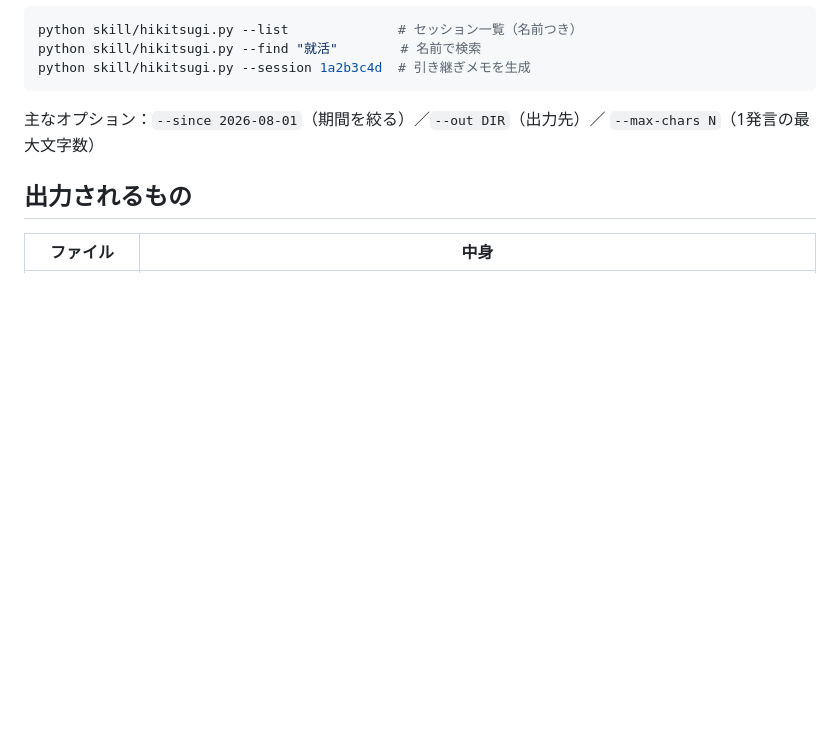
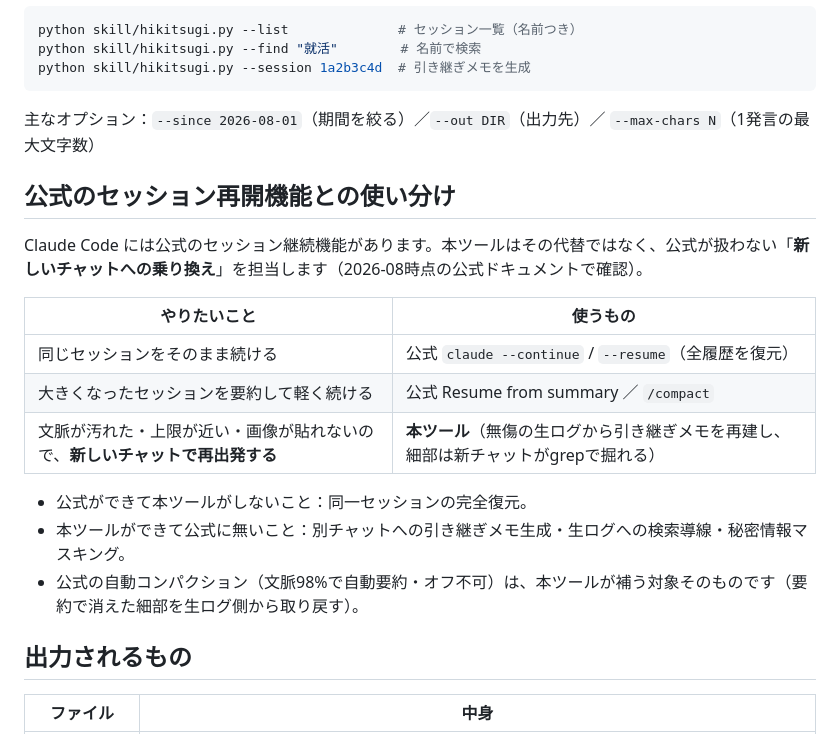
Before and after one commit to hatohato-lab/claude-code-hikitsugi, a Markdown page: README.md, the part around the change. GitHub-like rendering; blank space fills up the shorter version.

Commit message:
README: add positioning vs official session-resume features (complement, not overlap)
Official --resume / Resume-from-summary continue the SAME session; this tool
handles migration to a NEW chat (handoff memo from intact raw logs + grep trail
+ masking). Clarified after checking official docs as of 2026-08.

Co-Authored-By: Claude Fable 5 <noreply@anthropic.com>

```diff
--- a/README.md
+++ b/README.md
@@ -72,6 +72,20 @@ python skill/hikitsugi.py --session 1a2b3c4d  # 引き継ぎメモを生成
 主なオプション：`--since 2026-08-01`（期間を絞る）／`--out DIR`（出力先）／
 `--max-chars N`（1発言の最大文字数）
 
+## 公式のセッション再開機能との使い分け
+
+Claude Code には公式のセッション継続機能があります。本ツールはその代替ではなく、公式が扱わない「**新しいチャットへの乗り換え**」を担当します（2026-08時点の公式ドキュメントで確認）。
+
+| やりたいこと | 使うもの |
+|---|---|
+| 同じセッションをそのまま続ける | 公式 `claude --continue` / `--resume`（全履歴を復元） |
+| 大きくなったセッションを要約して軽く続ける | 公式 Resume from summary ／ `/compact` |
+| 文脈が汚れた・上限が近い・画像が貼れないので、**新しいチャットで再出発する** | **本ツール**（無傷の生ログから引き継ぎメモを再建し、細部は新チャットがgrepで掘れる） |
+
+- 公式ができて本ツールがしないこと：同一セッションの完全復元。
+- 本ツールができて公式に無いこと：別チャットへの引き継ぎメモ生成・生ログへの検索導線・秘密情報マスキング。
+- 公式の自動コンパクション（文脈98%で自動要約・オフ不可）は、本ツールが補う対象そのものです（要約で消えた細部を生ログ側から取り戻す）。
+
 ## 出力されるもの
 
 | ファイル | 中身 |
```
